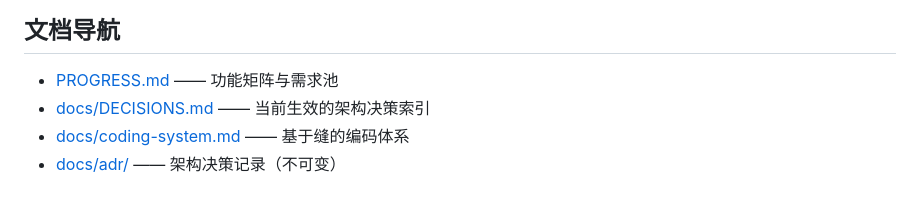
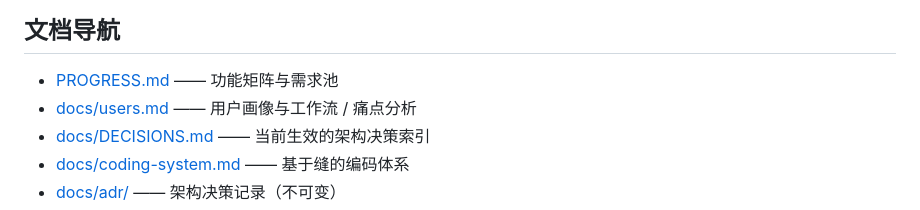
Before and after one commit to Chartreuse310/chbim-prototype, a Markdown page: README.md, the part around the change. Drawn GitHub-style.

Commit message:
docs: 新增用户分析骨架 docs/users.md（研究者/游戏开发者画像，痛点挂 G 编号），README 导航同步

```diff
--- a/README.md
+++ b/README.md
@@ -59,6 +59,7 @@ V1 缝编码遵循“基于缝的编码体系”（详见 [docs/coding-system.md
 ## 文档导航
 
 - [PROGRESS.md](PROGRESS.md) —— 功能矩阵与需求池
+- [docs/users.md](docs/users.md) —— 用户画像与工作流 / 痛点分析
 - [docs/DECISIONS.md](docs/DECISIONS.md) —— 当前生效的架构决策索引
 - [docs/coding-system.md](docs/coding-system.md) —— 基于缝的编码体系
 - [docs/adr/](docs/adr/) —— 架构决策记录（不可变）
```
Also changed, not shown: docs/users.md (added, +41 -0 lines).
